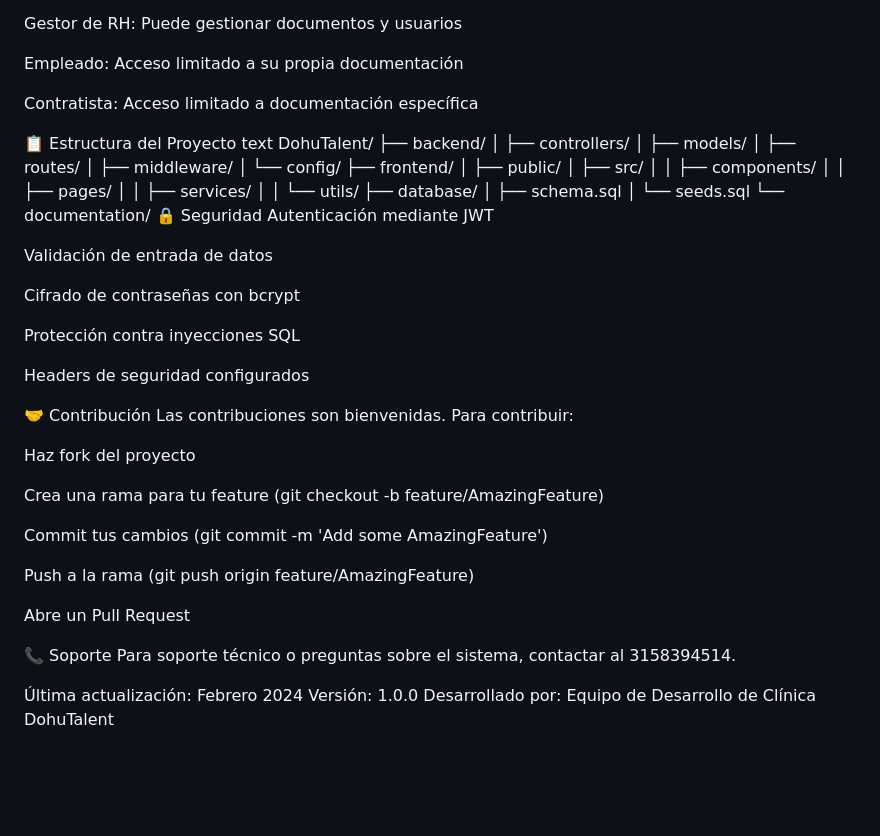
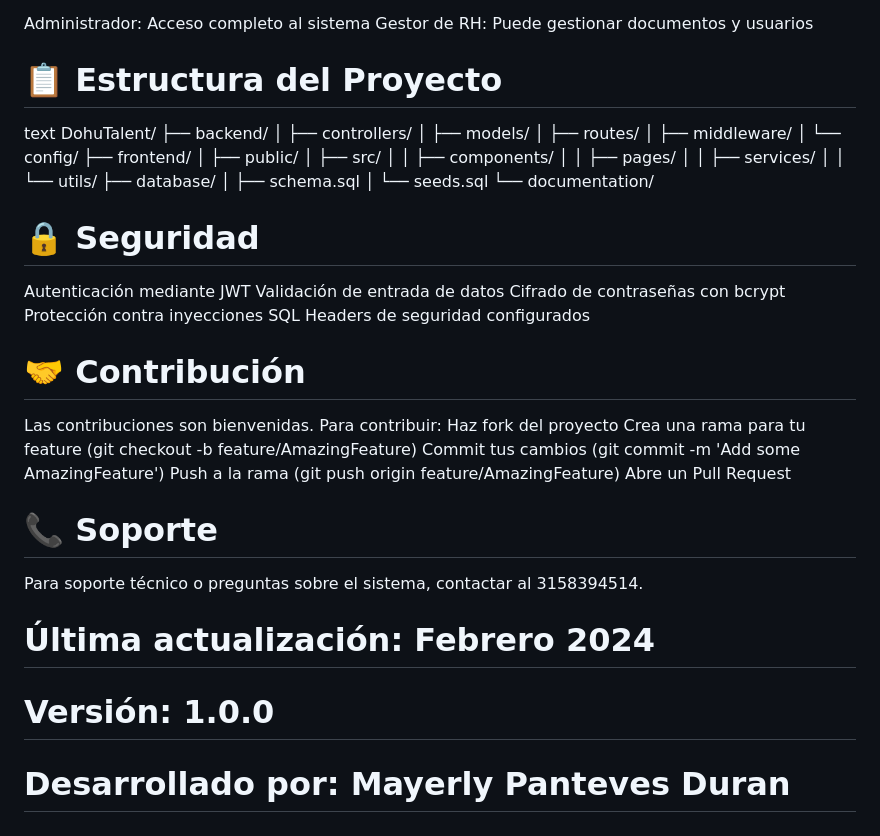
Before and after one commit to MayerlyPanteves/DohuTalent, a Markdown page: README.md, the part around one of its changes. Drawn GitHub-style; blank space fills up the shorter version.

```diff
--- a/README.md
+++ b/README.md
@@ -100,10 +79,6 @@ Administrador: Acceso completo al sistema
 Gestor de RH: Puede gestionar documentos y usuarios
 
-Empleado: Acceso limitado a su propia documentación
-
-Contratista: Acceso limitado a documentación específica
-
-📋 Estructura del Proyecto
+# 📋 Estructura del Proyecto
 text
 DohuTalent/
 ├── backend/
@@ -123,33 +98,25 @@ DohuTalent/
 │   ├── schema.sql
 │   └── seeds.sql
 └── documentation/
-🔒 Seguridad
+
+# 🔒 Seguridad
 Autenticación mediante JWT
-
 Validación de entrada de datos
-
 Cifrado de contraseñas con bcrypt
-
 Protección contra inyecciones SQL
-
 Headers de seguridad configurados
 
-🤝 Contribución
+# 🤝 Contribución
 Las contribuciones son bienvenidas. Para contribuir:
-
 Haz fork del proyecto
-
 Crea una rama para tu feature (git checkout -b feature/AmazingFeature)
-
 Commit tus cambios (git commit -m 'Add some AmazingFeature')
-
 Push a la rama (git push origin feature/AmazingFeature)
-
 Abre un Pull Request
 
-📞 Soporte
+# 📞 Soporte
 Para soporte técnico o preguntas sobre el sistema, contactar al 3158394514.
 
-Última actualización: Febrero 2024
-Versión: 1.0.0
-Desarrollado por: Equipo de Desarrollo de Clínica DohuTalent
+# Última actualización: Febrero 2024
+# Versión: 1.0.0
+# Desarrollado por: Mayerly Panteves Duran
```
Also changed, not shown: other parts of README.md (+21 -42 lines).
